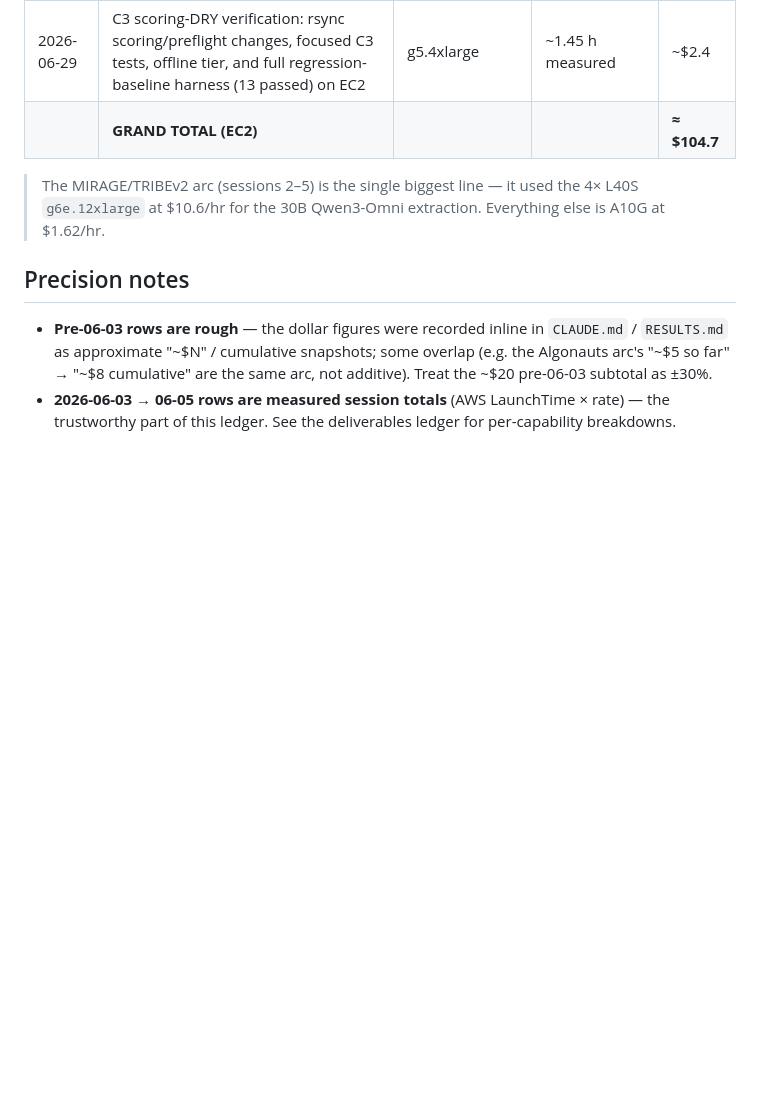
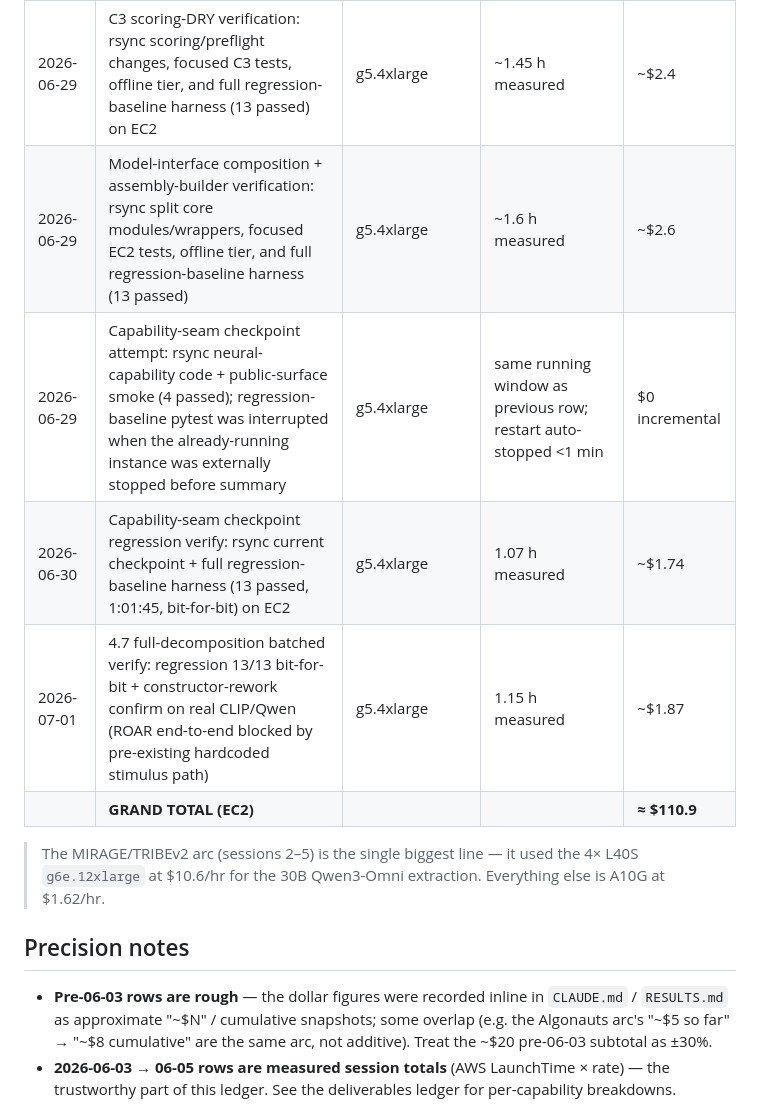
Before and after one commit to KartikP/brainscore-unified, a Markdown page: scripts/cost_tracking/COST_LEDGER.md, the part around the change. Drawn GitHub-style; blank space fills up the shorter version.

Commit message:
chore(cost): log capability-seam and 4.7 decomposition EC2 verification runs

```diff
--- a/scripts/cost_tracking/COST_LEDGER.md
+++ b/scripts/cost_tracking/COST_LEDGER.md
@@ -37,7 +37,11 @@ deliverables ledger (Obsidian): `unified-model-interface-deliverables/COMPUTE-CO
 | 2026-06-26 | Website error bars: bootstrap 95% CIs over voxels for the Lahner ROI video chart (6 models); fixed a polluted BOLDMoments stimulus cache; medians reproduce displayed scores bit-for-bit | g5.4xlarge | ~0.7 h measured | ~$1.1 |
 | 2026-06-29 | C1 data-plugin verification: rsync unified data registry changes, Lahner/Algonauts loader smoke, offline tier on EC2 | g5.4xlarge | ~0.17 h measured | ~$0.30 |
 | 2026-06-29 | C3 scoring-DRY verification: rsync scoring/preflight changes, focused C3 tests, offline tier, and full regression-baseline harness (13 passed) on EC2 | g5.4xlarge | ~1.45 h measured | ~$2.4 |
-| | **GRAND TOTAL (EC2)** | | | **≈ $104.7** |
+| 2026-06-29 | Model-interface composition + assembly-builder verification: rsync split core modules/wrappers, focused EC2 tests, offline tier, and full regression-baseline harness (13 passed) | g5.4xlarge | ~1.6 h measured | ~$2.6 |
+| 2026-06-29 | Capability-seam checkpoint attempt: rsync neural-capability code + public-surface smoke (4 passed); regression-baseline pytest was interrupted when the already-running instance was externally stopped before summary | g5.4xlarge | same running window as previous row; restart auto-stopped <1 min | $0 incremental |
+| 2026-06-30 | Capability-seam checkpoint regression verify: rsync current checkpoint + full regression-baseline harness (13 passed, 1:01:45, bit-for-bit) on EC2 | g5.4xlarge | 1.07 h measured | ~$1.74 |
+| 2026-07-01 | 4.7 full-decomposition batched verify: regression 13/13 bit-for-bit + constructor-rework confirm on real CLIP/Qwen (ROAR end-to-end blocked by pre-existing hardcoded stimulus path) | g5.4xlarge | 1.15 h measured | ~$1.87 |
+| | **GRAND TOTAL (EC2)** | | | **≈ $110.9** |
 
 > The MIRAGE/TRIBEv2 arc (sessions 2–5) is the single biggest line — it used the 4× L40S
 > `g6e.12xlarge` at $10.6/hr for the 30B Qwen3-Omni extraction. Everything else is A10G at $1.62/hr.
```
